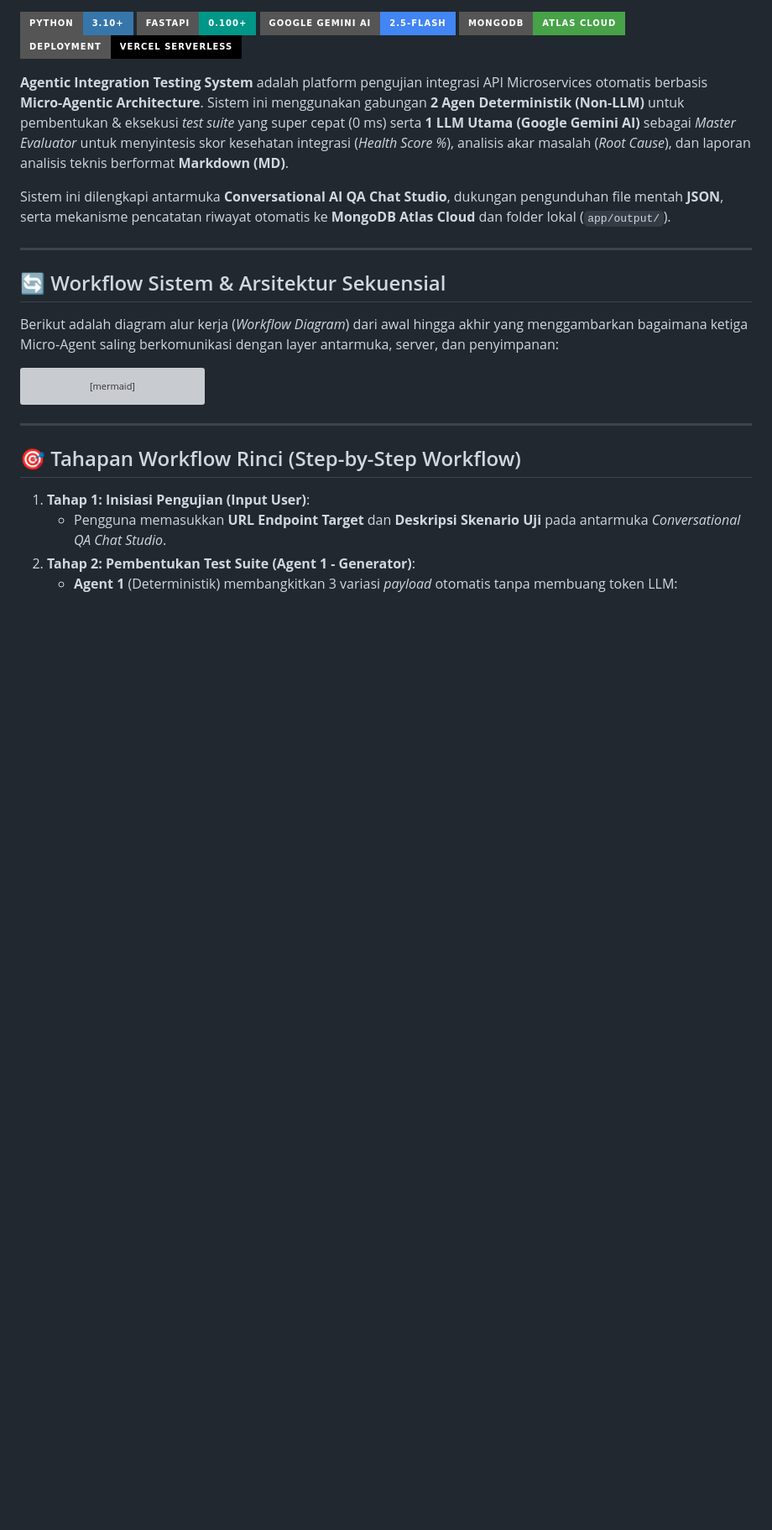
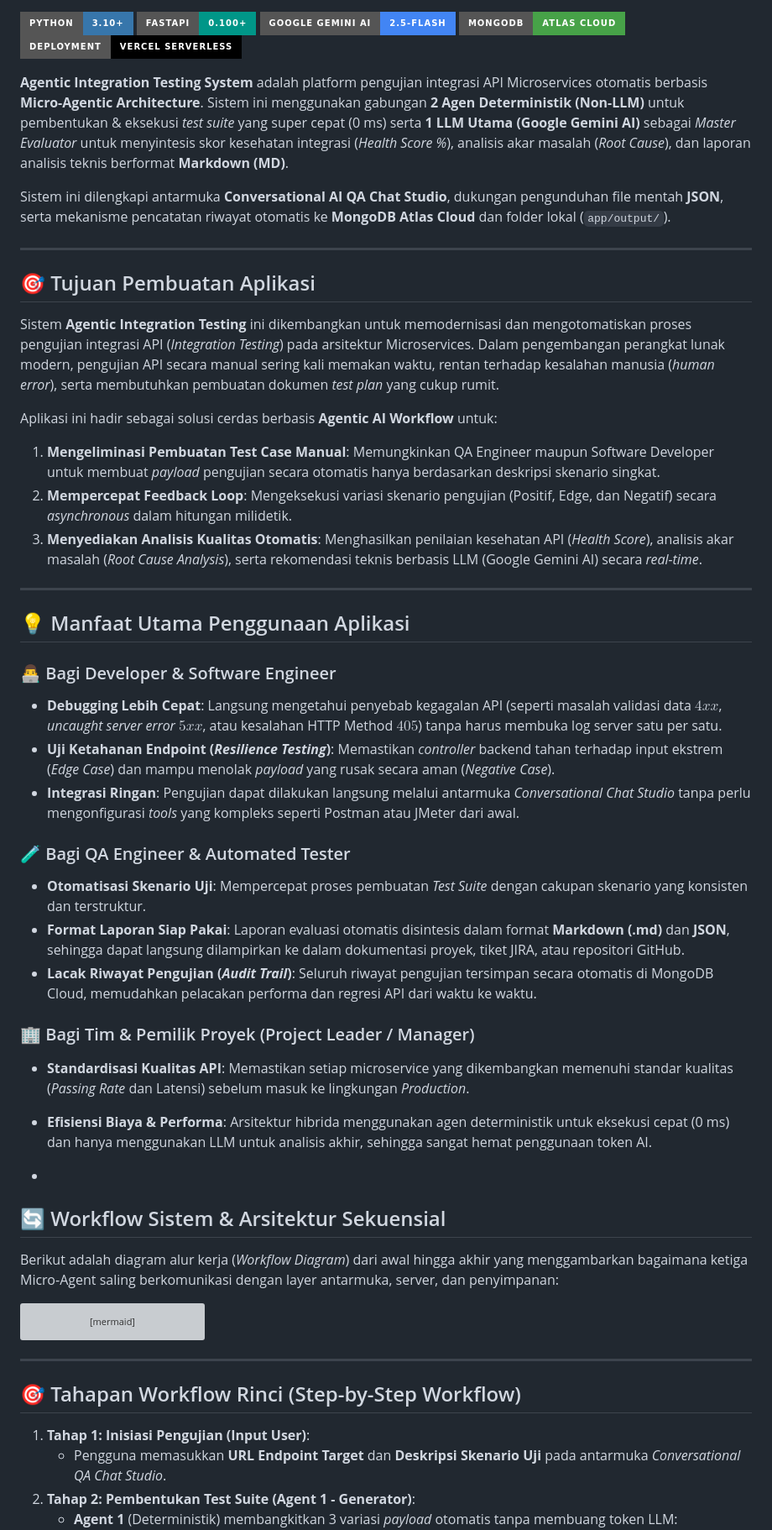
Before and after one commit to MUFLIHAFIF004/DIV-TI-III-23-27-714230012_Muflihafif, a Markdown page: README.md, the part around the change. Shown at 84% size. Rendered like a GitHub page; badges without logos; blank space fills up the shorter version; grey boxes are pictures that could not be loaded.

Commit message:
update penjelasan

```diff
--- a/README.md
+++ b/README.md
@@ -11,7 +11,34 @@
 Sistem ini dilengkapi antarmuka **Conversational AI QA Chat Studio**, dukungan pengunduhan file mentah **JSON**, serta mekanisme pencatatan riwayat otomatis ke **MongoDB Atlas Cloud** dan folder lokal (`app/output/`).
 
 ---
+## 🎯 Tujuan Pembuatan Aplikasi
 
+Sistem **Agentic Integration Testing** ini dikembangkan untuk memodernisasi dan mengotomatiskan proses pengujian integrasi API (*Integration Testing*) pada arsitektur Microservices. Dalam pengembangan perangkat lunak modern, pengujian API secara manual sering kali memakan waktu, rentan terhadap kesalahan manusia (*human error*), serta membutuhkan pembuatan dokumen *test plan* yang cukup rumit.
+
+Aplikasi ini hadir sebagai solusi cerdas berbasis **Agentic AI Workflow** untuk:
+1. **Mengeliminasi Pembuatan Test Case Manual**: Memungkinkan QA Engineer maupun Software Developer untuk membuat *payload* pengujian secara otomatis hanya berdasarkan deskripsi skenario singkat.
+2. **Mempercepat Feedback Loop**: Mengeksekusi variasi skenario pengujian (Positif, Edge, dan Negatif) secara *asynchronous* dalam hitungan milidetik.
+3. **Menyediakan Analisis Kualitas Otomatis**: Menghasilkan penilaian kesehatan API (*Health Score*), analisis akar masalah (*Root Cause Analysis*), serta rekomendasi teknis berbasis LLM (Google Gemini AI) secara *real-time*.
+
+---
+
+## 💡 Manfaat Utama Penggunaan Aplikasi
+
+### 👨‍💻 Bagi Developer & Software Engineer
+* **Debugging Lebih Cepat**: Langsung mengetahui penyebab kegagalan API (seperti masalah validasi data $4xx$, *uncaught server error* $5xx$, atau kesalahan HTTP Method $405$) tanpa harus membuka log server satu per satu.
+* **Uji Ketahanan Endpoint (*Resilience Testing*)**: Memastikan *controller* backend tahan terhadap input ekstrem (*Edge Case*) dan mampu menolak *payload* yang rusak secara aman (*Negative Case*).
+* **Integrasi Ringan**: Pengujian dapat dilakukan langsung melalui antarmuka *Conversational Chat Studio* tanpa perlu mengonfigurasi *tools* yang kompleks seperti Postman atau JMeter dari awal.
+
+### 🧪 Bagi QA Engineer & Automated Tester
+* **Otomatisasi Skenario Uji**: Mempercepat proses pembuatan *Test Suite* dengan cakupan skenario yang konsisten dan terstruktur.
+* **Format Laporan Siap Pakai**: Laporan evaluasi otomatis disintesis dalam format **Markdown (.md)** dan **JSON**, sehingga dapat langsung dilampirkan ke dalam dokumentasi proyek, tiket JIRA, atau repositori GitHub.
+* **Lacak Riwayat Pengujian (*Audit Trail*)**: Seluruh riwayat pengujian tersimpan secara otomatis di MongoDB Cloud, memudahkan pelacakan performa dan regresi API dari waktu ke waktu.
+
+### 🏢 Bagi Tim & Pemilik Proyek (Project Leader / Manager)
+* **Standardisasi Kualitas API**: Memastikan setiap microservice yang dikembangkan memenuhi standar kualitas (*Passing Rate* dan Latensi) sebelum masuk ke lingkungan *Production*.
+* **Efisiensi Biaya & Performa**: Arsitektur hibrida menggunakan agen deterministik untuk eksekusi cepat (0 ms) dan hanya menggunakan LLM untuk analisis akhir, sehingga sangat hemat penggunaan token AI.
+
+*
 ## 🔄 Workflow Sistem & Arsitektur Sekuensial
 
 Berikut adalah diagram alur kerja (*Workflow Diagram*) dari awal hingga akhir yang menggambarkan bagaimana ketiga Micro-Agent saling berkomunikasi dengan layer antarmuka, server, dan penyimpanan:
```
